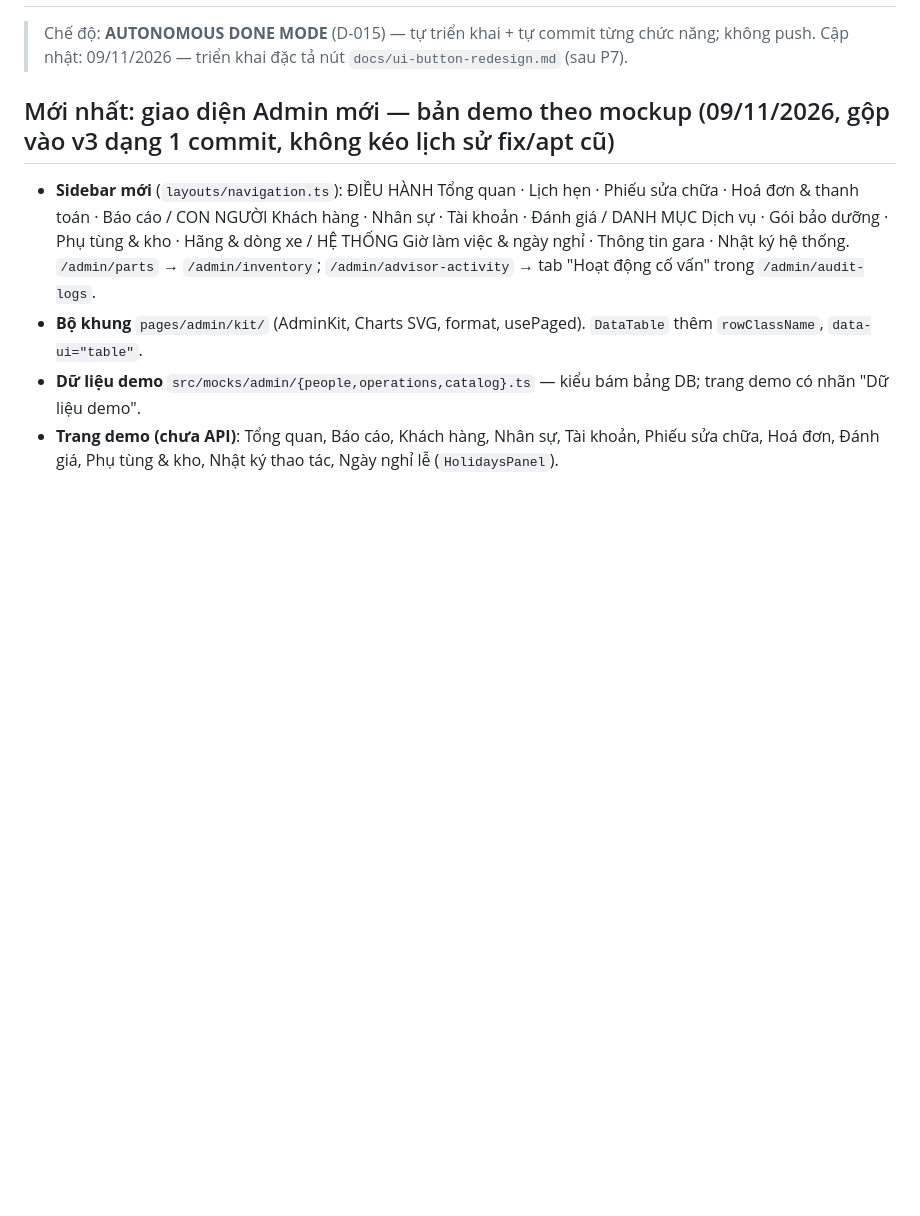
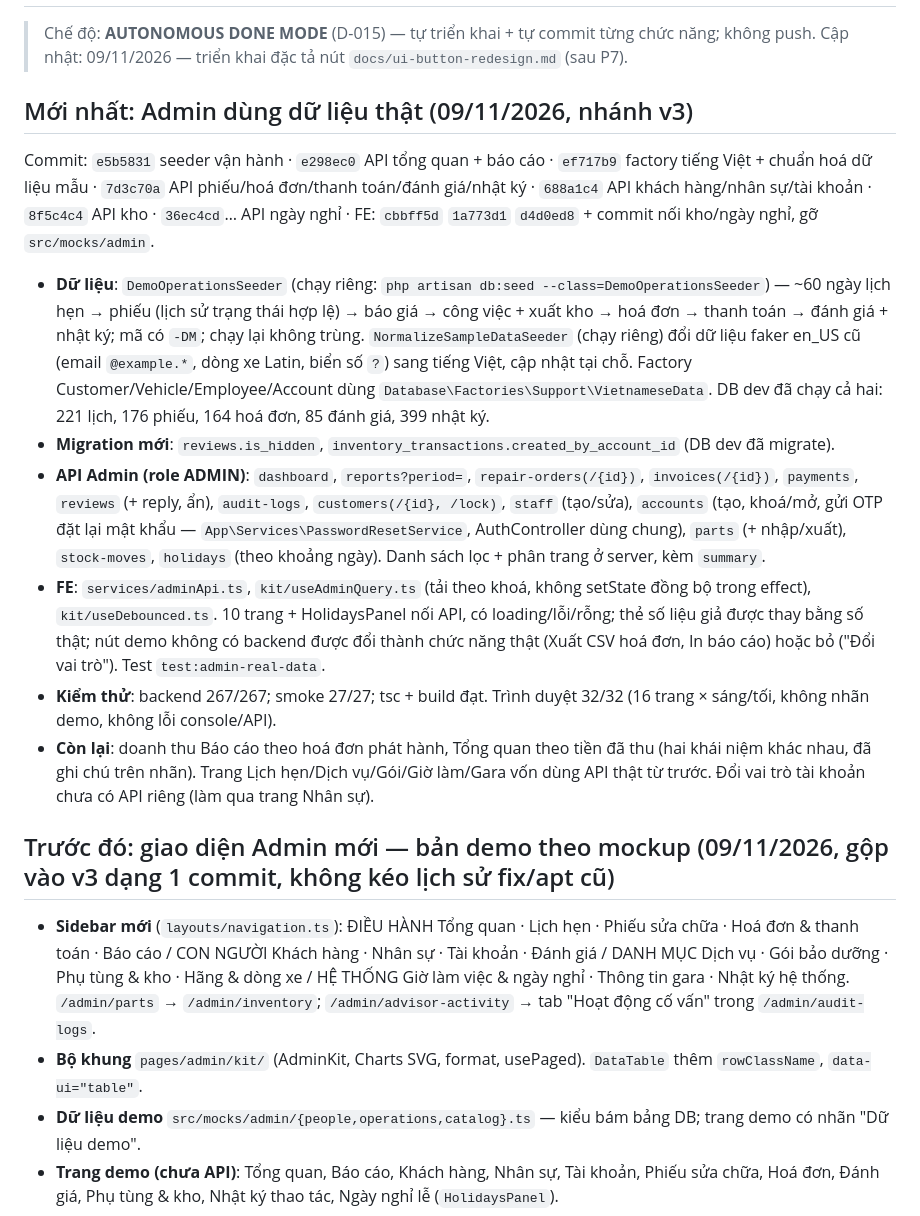
Before and after one commit to gitlovehub/carservice, a Markdown page: docs/ai-development/SESSION_HANDOFF.md, the part around the change. Drawn GitHub-style; blank space fills up the shorter version.

Commit message:
docs(ai-development): admin real data handoff

```diff
--- a/docs/ai-development/SESSION_HANDOFF.md
+++ b/docs/ai-development/SESSION_HANDOFF.md
@@ -3,7 +3,18 @@
 > Chế độ: **AUTONOMOUS DONE MODE** (D-015) — tự triển khai + tự commit từng chức năng; không push.
 > Cập nhật: 09/11/2026 — triển khai đặc tả nút `docs/ui-button-redesign.md` (sau P7).
 
-## Mới nhất: giao diện Admin mới — bản demo theo mockup (09/11/2026, gộp vào v3 dạng 1 commit, không kéo lịch sử fix/apt cũ)
+## Mới nhất: Admin dùng dữ liệu thật (09/11/2026, nhánh v3)
+
+Commit: `e5b5831` seeder vận hành · `e298ec0` API tổng quan + báo cáo · `ef717b9` factory tiếng Việt + chuẩn hoá dữ liệu mẫu · `7d3c70a` API phiếu/hoá đơn/thanh toán/đánh giá/nhật ký · `688a1c4` API khách hàng/nhân sự/tài khoản · `8f5c4c4` API kho · `36ec4cd`… API ngày nghỉ · FE: `cbbff5d` `1a773d1` `d4d0ed8` + commit nối kho/ngày nghỉ, gỡ `src/mocks/admin`.
+
+- **Dữ liệu**: `DemoOperationsSeeder` (chạy riêng: `php artisan db:seed --class=DemoOperationsSeeder`) — ~60 ngày lịch hẹn → phiếu (lịch sử trạng thái hợp lệ) → báo giá → công việc + xuất kho → hoá đơn → thanh toán → đánh giá + nhật ký; mã có `-DM`; chạy lại không trùng. `NormalizeSampleDataSeeder` (chạy riêng) đổi dữ liệu faker en_US cũ (email `@example.*`, dòng xe Latin, biển số `?`) sang tiếng Việt, cập nhật tại chỗ. Factory Customer/Vehicle/Employee/Account dùng `Database\Factories\Support\VietnameseData`. DB dev đã chạy cả hai: 221 lịch, 176 phiếu, 164 hoá đơn, 85 đánh giá, 399 nhật ký.
+- **Migration mới**: `reviews.is_hidden`, `inventory_transactions.created_by_account_id` (DB dev đã migrate).
+- **API Admin (role ADMIN)**: `dashboard`, `reports?period=`, `repair-orders(/{id})`, `invoices(/{id})`, `payments`, `reviews` (+ reply, ẩn), `audit-logs`, `customers(/{id}, /lock)`, `staff` (tạo/sửa), `accounts` (tạo, khoá/mở, gửi OTP đặt lại mật khẩu — `App\Services\PasswordResetService`, AuthController dùng chung), `parts` (+ nhập/xuất), `stock-moves`, `holidays` (theo khoảng ngày). Danh sách lọc + phân trang ở server, kèm `summary`.
+- **FE**: `services/adminApi.ts`, `kit/useAdminQuery.ts` (tải theo khoá, không setState đồng bộ trong effect), `kit/useDebounced.ts`. 10 trang + HolidaysPanel nối API, có loading/lỗi/rỗng; thẻ số liệu giả được thay bằng số thật; nút demo không có backend được đổi thành chức năng thật (Xuất CSV hoá đơn, In báo cáo) hoặc bỏ ("Đổi vai trò"). Test `test:admin-real-data`.
+- **Kiểm thử**: backend 267/267; smoke 27/27; tsc + build đạt. Trình duyệt 32/32 (16 trang × sáng/tối, không nhãn demo, không lỗi console/API).
+- **Còn lại**: doanh thu Báo cáo theo hoá đơn phát hành, Tổng quan theo tiền đã thu (hai khái niệm khác nhau, đã ghi chú trên nhãn). Trang Lịch hẹn/Dịch vụ/Gói/Giờ làm/Gara vốn dùng API thật từ trước. Đổi vai trò tài khoản chưa có API riêng (làm qua trang Nhân sự).
+
+## Trước đó: giao diện Admin mới — bản demo theo mockup (09/11/2026, gộp vào v3 dạng 1 commit, không kéo lịch sử fix/apt cũ)
 
 - **Sidebar mới** (`layouts/navigation.ts`): ĐIỀU HÀNH Tổng quan · Lịch hẹn · Phiếu sửa chữa · Hoá đơn & thanh toán · Báo cáo /
   CON NGƯỜI Khách hàng · Nhân sự · Tài khoản · Đánh giá / DANH MỤC Dịch vụ · Gói bảo dưỡng · Phụ tùng & kho · Hãng & dòng xe /
```
Also changed, not shown: docs/ai-development/TEST_BASELINE.md (+1 -0 lines).
